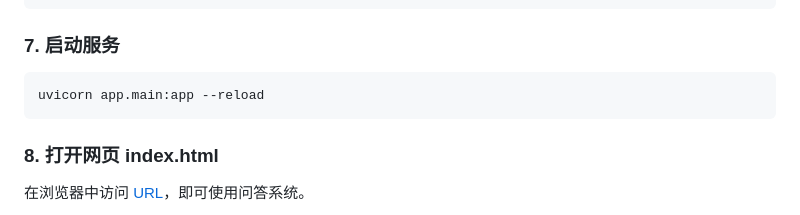
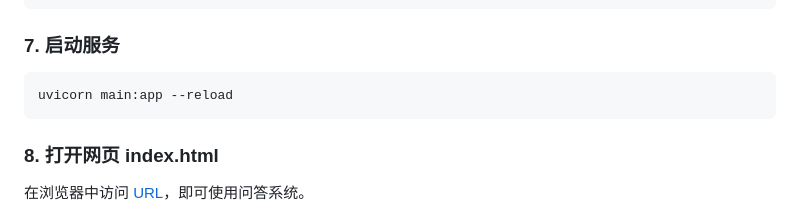
Before and after one commit to JINHUILYU/Intelligent-document-QA-system, a Markdown page: README.md, the part around the change. Rendered like a GitHub page.

Commit message:
Fix command in README.md for starting the service

````diff
--- a/README.md
+++ b/README.md
@@ -94,7 +94,7 @@ python insert_documents.py
 ### 7. 启动服务
 
 ```bash
-uvicorn app.main:app --reload
+uvicorn main:app --reload
 ```
 
 ### 8. 打开网页 index.html
````
